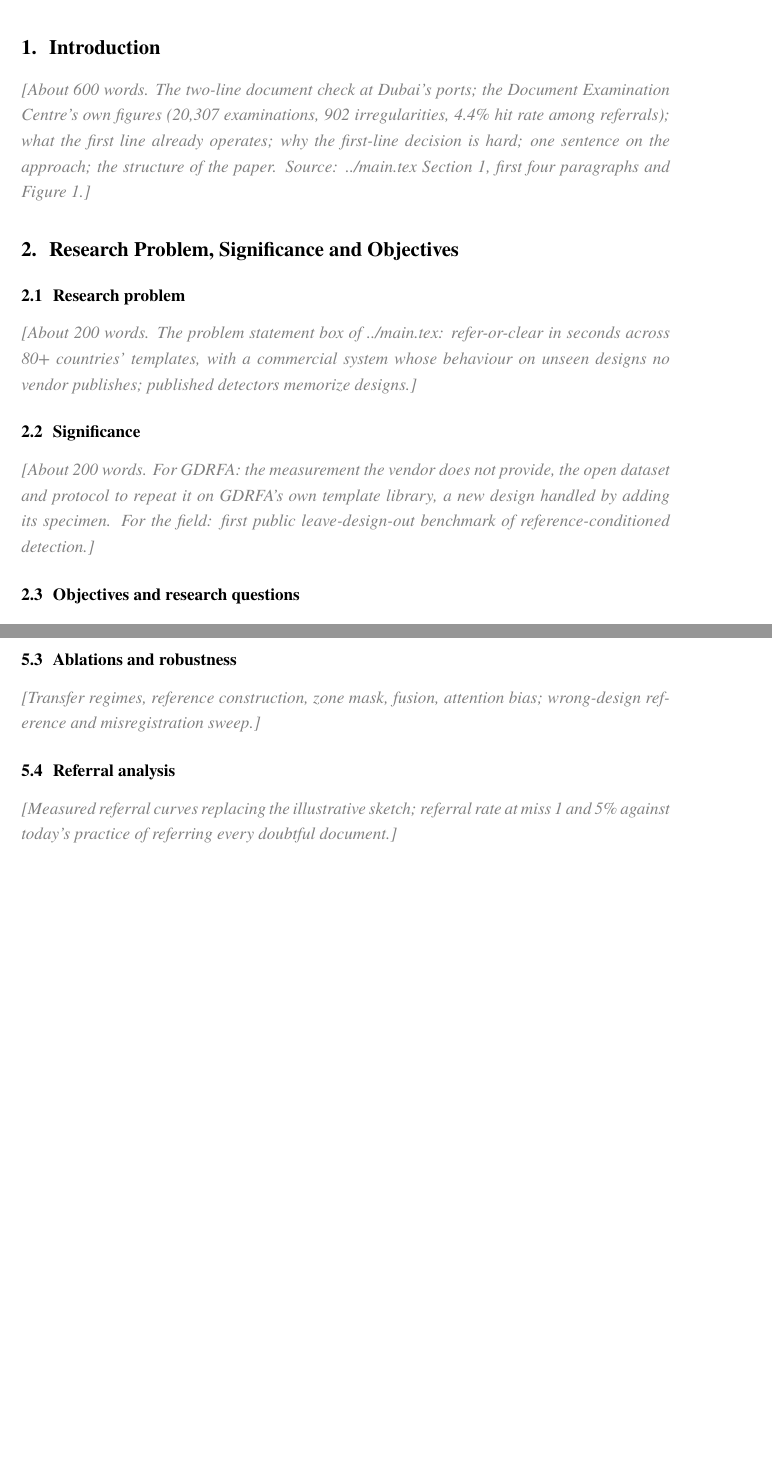
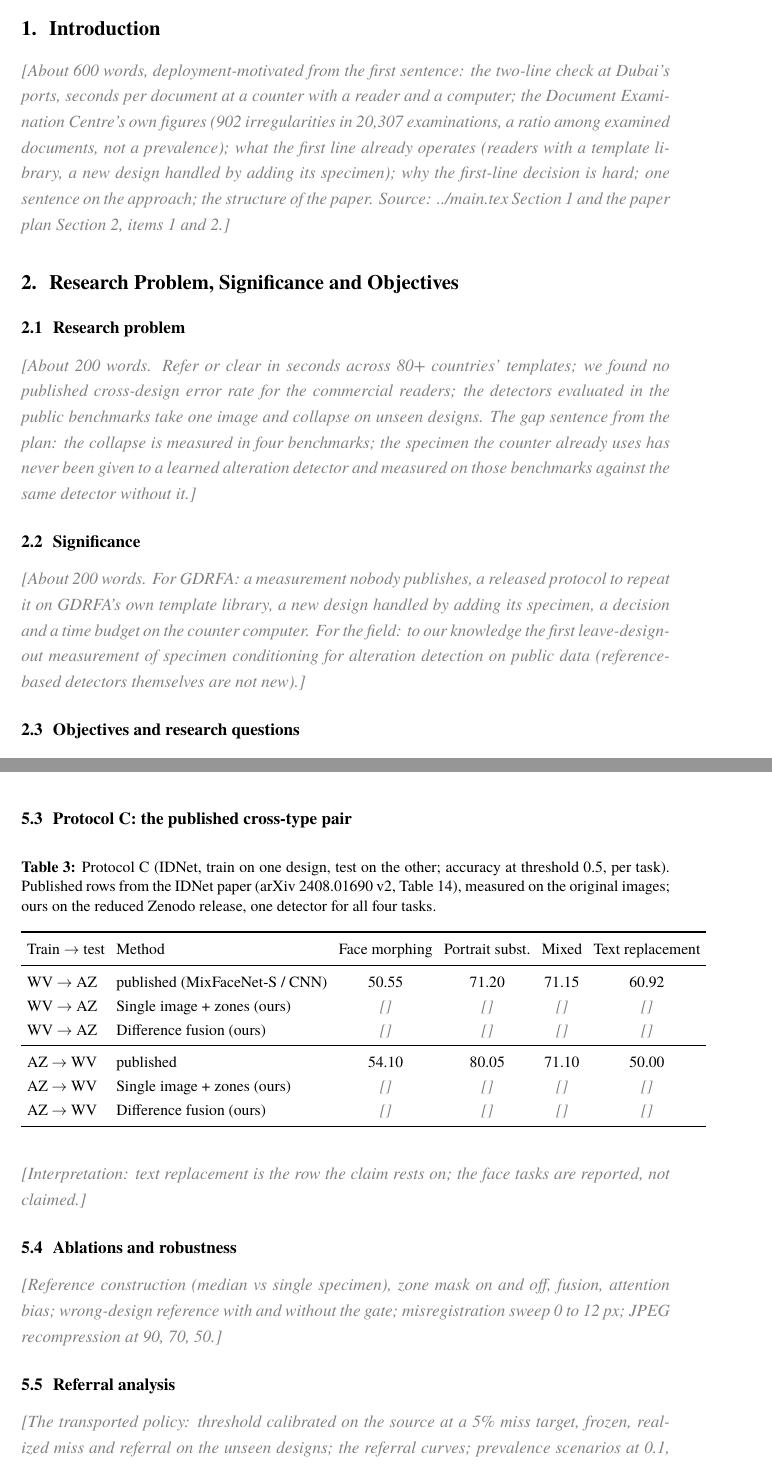
Before and after one commit to 7abushahla/ReferNet, a LaTeX document (paper/main.tex): two parts of pages 3 and 7 of 8 before the commit and two parts of pages 3 and 8 of 9 after it, joined at a grey line, cut so that both start at the same text, the shorter picture padded with empty space. Compiled offline with LuaLaTeX.

Commit message:
Template guidance brought up to the plan: data, protocols A B C, contributions C1 to C5, RQ5, referral policy, discussion caveats; Protocol C table added

```diff
--- a/paper/main.tex
+++ b/paper/main.tex
@@ -192,7 +192,7 @@ Word count & \todo{from wordcount.sh or Overleaf; 4,000 to 8,000 including table
 % =====================================================================
 \section{Introduction}
 \label{sec:intro}
-\todo{About 600 words. The two-line document check at Dubai's ports; the Document Examination Centre's own figures (20,307 examinations, 902 irregularities, 4.4\% hit rate among referrals); what the first line already operates; why the first-line decision is hard; one sentence on the approach; the structure of the paper. Source: ../main.tex Section 1, first four paragraphs and Figure 1.}
+\todo{About 600 words, deployment-motivated from the first sentence: the two-line check at Dubai's ports, seconds per document at a counter with a reader and a computer; the Document Examination Centre's own figures (902 irregularities in 20,307 examinations, a ratio among examined documents, not a prevalence); what the first line already operates (readers with a template library, a new design handled by adding its specimen); why the first-line decision is hard; one sentence on the approach; the structure of the paper. Source: ../main.tex Section 1 and the paper plan Section 2, items 1 and 2.}
 
 % Example figure inclusion (figures are read from figures/):
 % \begin{figure}[htbp]
@@ -209,9 +209,9 @@ Word count & \todo{from wordcount.sh or Overleaf; 4,000 to 8,000 including table
 \label{sec:problem}
 
 \subsection{Research problem}
-\todo{About 200 words. The problem statement box of ../main.tex: refer-or-clear in seconds across 80+ countries' templates, with a commercial system whose behaviour on unseen designs no vendor publishes; published detectors memorize designs.}
+\todo{About 200 words. Refer or clear in seconds across 80+ countries' templates; we found no published cross-design error rate for the commercial readers; the detectors evaluated in the public benchmarks take one image and collapse on unseen designs. The gap sentence from the plan: the collapse is measured in four benchmarks; the specimen the counter already uses has never been given to a learned alteration detector and measured on those benchmarks against the same detector without it.}
 
 \subsection{Significance}
-\todo{About 200 words. For GDRFA: the measurement the vendor does not provide, the open dataset and protocol to repeat it on GDRFA's own template library, a new design handled by adding its specimen. For the field: first public leave-design-out benchmark of reference-conditioned detection.}
+\todo{About 200 words. For GDRFA: a measurement nobody publishes, a released protocol to repeat it on GDRFA's own template library, a new design handled by adding its specimen, a decision and a time budget on the counter computer. For the field: to our knowledge the first leave-design-out measurement of specimen conditioning for alteration detection on public data (reference-based detectors themselves are not new).}
 
 \subsection{Objectives and research questions}
@@ -333,9 +335,30 @@ Attention fusion (ours) & \todo{} & \todo{} & \todo{} & \todo{} & \todo{} \\
+\subsection{Protocol C: the published cross-type pair}
+\begin{table}[H]
+\centering\small
+\setlength{\tabcolsep}{4pt}
+\caption{Protocol C (IDNet, train on one design, test on the other; accuracy at threshold 0.5, per task). Published rows from the IDNet paper (arXiv 2408.01690 v2, Table 14), measured on the original images; ours on the reduced Zenodo release, one detector for all four tasks.}
+\label{tab:resC}
+\begin{tabular}{llcccc}
+\toprule
+Train $\rightarrow$ test & Method & Face morphing & Portrait subst. & Mixed & Text replacement \\
+\midrule
+WV $\rightarrow$ AZ & published (MixFaceNet-S / CNN) & 50.55 & 71.20 & 71.15 & 60.92 \\
+WV $\rightarrow$ AZ & Single image + zones (ours) & \todo{} & \todo{} & \todo{} & \todo{} \\
+WV $\rightarrow$ AZ & Difference fusion (ours) & \todo{} & \todo{} & \todo{} & \todo{} \\
+\midrule
+AZ $\rightarrow$ WV & published & 54.10 & 80.05 & 71.10 & 50.00 \\
+AZ $\rightarrow$ WV & Single image + zones (ours) & \todo{} & \todo{} & \todo{} & \todo{} \\
+AZ $\rightarrow$ WV & Difference fusion (ours) & \todo{} & \todo{} & \todo{} & \todo{} \\
+\bottomrule
+\end{tabular}
+\end{table}
+\todo{Interpretation: text replacement is the row the claim rests on; the face tasks are reported, not claimed.}
 
 \subsection{Ablations and robustness}
-\todo{Transfer regimes, reference construction, zone mask, fusion, attention bias; wrong-design reference and misregistration sweep.}
+\todo{Reference construction (median vs single specimen), zone mask on and off, fusion, attention bias; wrong-design reference with and without the gate; misregistration sweep 0 to 12 px; JPEG recompression at 90, 70, 50.}
 
 \subsection{Referral analysis}
-\todo{Measured referral curves replacing the illustrative sketch; referral rate at miss 1 and 5\% against today's practice of referring every doubtful document.}
+\todo{The transported policy: threshold calibrated on the source at a 5\% miss target, frozen, realized miss and referral on the unseen designs; the referral curves; prevalence scenarios at 0.1, 1 and 5\%; TruFor's published operating point (5\% missed, 62\% of genuine referred) as the comparator. No refer-everything baseline is claimed as current practice.}
 
 \subsection{Inference time on CPU}
 \begin{table}[H]
```
Also changed, not shown: paper/main.tex (28 more changed lines).
